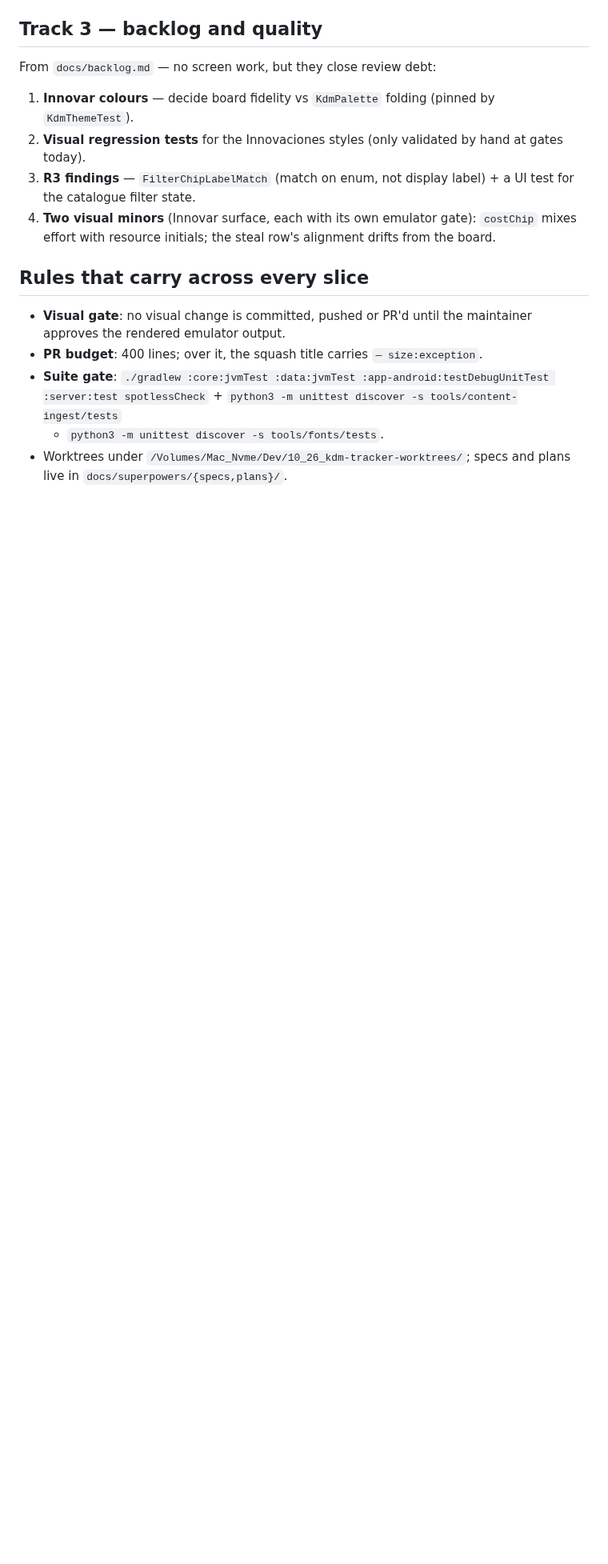
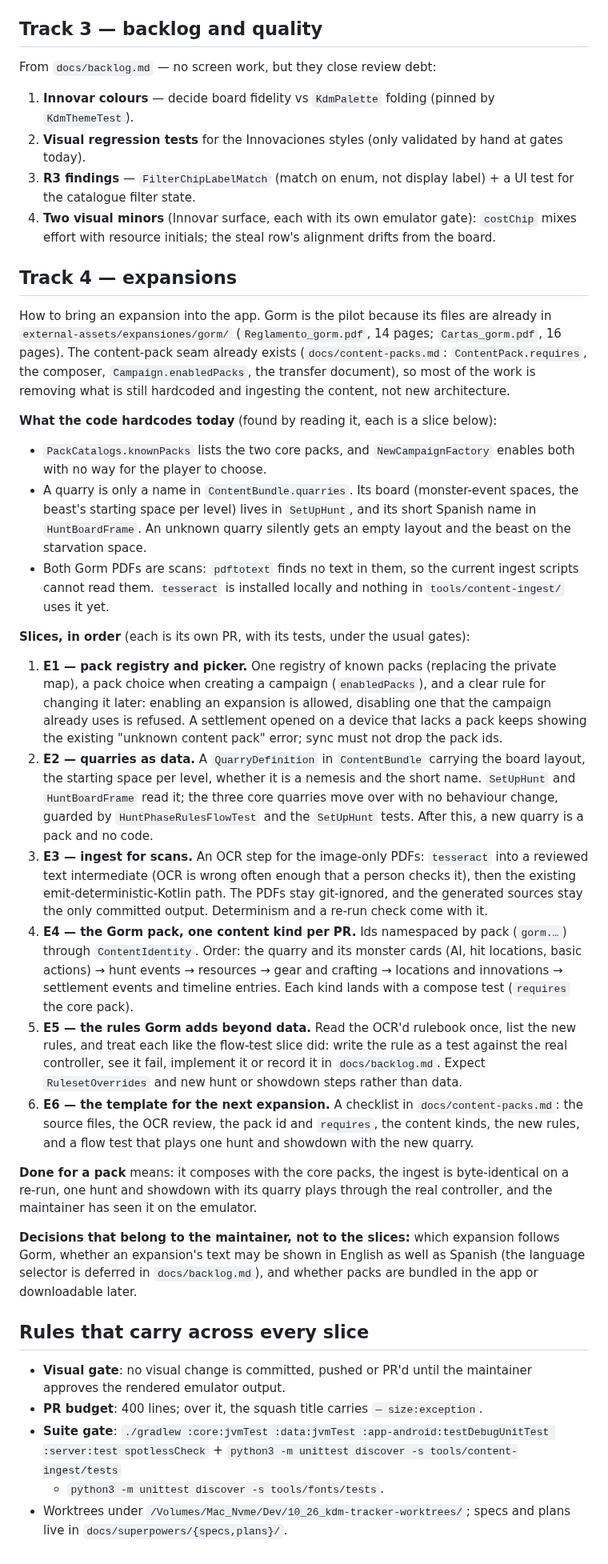
Before and after one commit to Alountk/kdm-tracker, a Markdown page: docs/roadmap.md, the part around one of its changes. Shown at 80% size. GitHub-like rendering; blank space fills up the shorter version.

Commit message:
docs: add the expansions track to the roadmap

```diff
--- a/docs/roadmap.md
+++ b/docs/roadmap.md
@@ -105,6 +107,59 @@ From `docs/backlog.md` — no screen work, but they close review debt:
 4. **Two visual minors** (Innovar surface, each with its own emulator gate): `costChip` mixes
    effort with resource initials; the steal row's alignment drifts from the board.
 
+## Track 4 — expansions
+
+How to bring an expansion into the app. Gorm is the pilot because its files are already in
+`external-assets/expansiones/gorm/` (`Reglamento_gorm.pdf`, 14 pages; `Cartas_gorm.pdf`, 16 pages).
+The content-pack seam already exists (`docs/content-packs.md`: `ContentPack.requires`, the composer,
+`Campaign.enabledPacks`, the transfer document), so most of the work is removing what is still
+hardcoded and ingesting the content, not new architecture.
+
+**What the code hardcodes today** (found by reading it, each is a slice below):
+
+- `PackCatalogs.knownPacks` lists the two core packs, and `NewCampaignFactory` enables both with no
+  way for the player to choose.
+- A quarry is only a name in `ContentBundle.quarries`. Its board (monster-event spaces, the beast's
+  starting space per level) lives in `SetUpHunt`, and its short Spanish name in `HuntBoardFrame`.
+  An unknown quarry silently gets an empty layout and the beast on the starvation space.
+- Both Gorm PDFs are scans: `pdftotext` finds no text in them, so the current ingest scripts cannot
+  read them. `tesseract` is installed locally and nothing in `tools/content-ingest/` uses it yet.
+
+**Slices, in order** (each is its own PR, with its tests, under the usual gates):
+
+1. **E1 — pack registry and picker.** One registry of known packs (replacing the private map), a
+   pack choice when creating a campaign (`enabledPacks`), and a clear rule for changing it later:
+   enabling an expansion is allowed, disabling one that the campaign already uses is refused. A
+   settlement opened on a device that lacks a pack keeps showing the existing "unknown content pack"
+   error; sync must not drop the pack ids.
+2. **E2 — quarries as data.** A `QuarryDefinition` in `ContentBundle` carrying the board layout, the
+   starting space per level, whether it is a nemesis and the short name. `SetUpHunt` and
+   `HuntBoardFrame` read it; the three core quarries move over with no behaviour change, guarded by
+   `HuntPhaseRulesFlowTest` and the `SetUpHunt` tests. After this, a new quarry is a pack and no code.
+3. **E3 — ingest for scans.** An OCR step for the image-only PDFs: `tesseract` into a reviewed text
+   intermediate (OCR is wrong often enough that a person checks it), then the existing
+   emit-deterministic-Kotlin path. The PDFs stay git-ignored, and the generated sources stay the
+   only committed output. Determinism and a re-run check come with it.
+4. **E4 — the Gorm pack, one content kind per PR.** Ids namespaced by pack (`gorm.…`) through
+   `ContentIdentity`. Order: the quarry and its monster cards (AI, hit locations, basic actions) →
+   hunt events → resources → gear and crafting → locations and innovations → settlement events and
+   timeline entries. Each kind lands with a compose test (`requires` the core pack).
+5. **E5 — the rules Gorm adds beyond data.** Read the OCR'd rulebook once, list the new rules, and
+   treat each like the flow-test slice did: write the rule as a test against the real controller,
+   see it fail, implement it or record it in `docs/backlog.md`. Expect `RulesetOverrides` and new
+   hunt or showdown steps rather than data.
+6. **E6 — the template for the next expansion.** A checklist in `docs/content-packs.md`: the
+   source files, the OCR review, the pack id and `requires`, the content kinds, the new rules, and a
+   flow test that plays one hunt and showdown with the new quarry.
+
+**Done for a pack** means: it composes with the core packs, the ingest is byte-identical on a
+re-run, one hunt and showdown with its quarry plays through the real controller, and the maintainer
+has seen it on the emulator.
+
+**Decisions that belong to the maintainer, not to the slices:** which expansion follows Gorm, whether
+an expansion's text may be shown in English as well as Spanish (the language selector is deferred in
+`docs/backlog.md`), and whether packs are bundled in the app or downloadable later.
+
 ## Rules that carry across every slice
 
 - **Visual gate**: no visual change is committed, pushed or PR'd until the maintainer approves
```
Also changed, not shown: other parts of docs/roadmap.md (+2 -0 lines).
